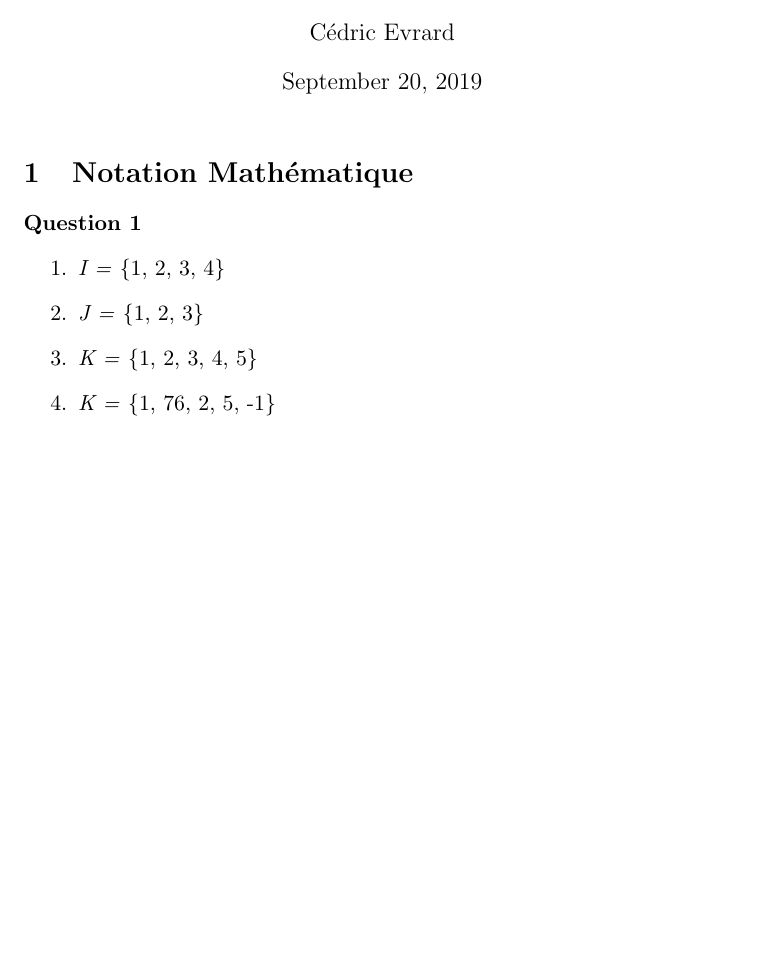
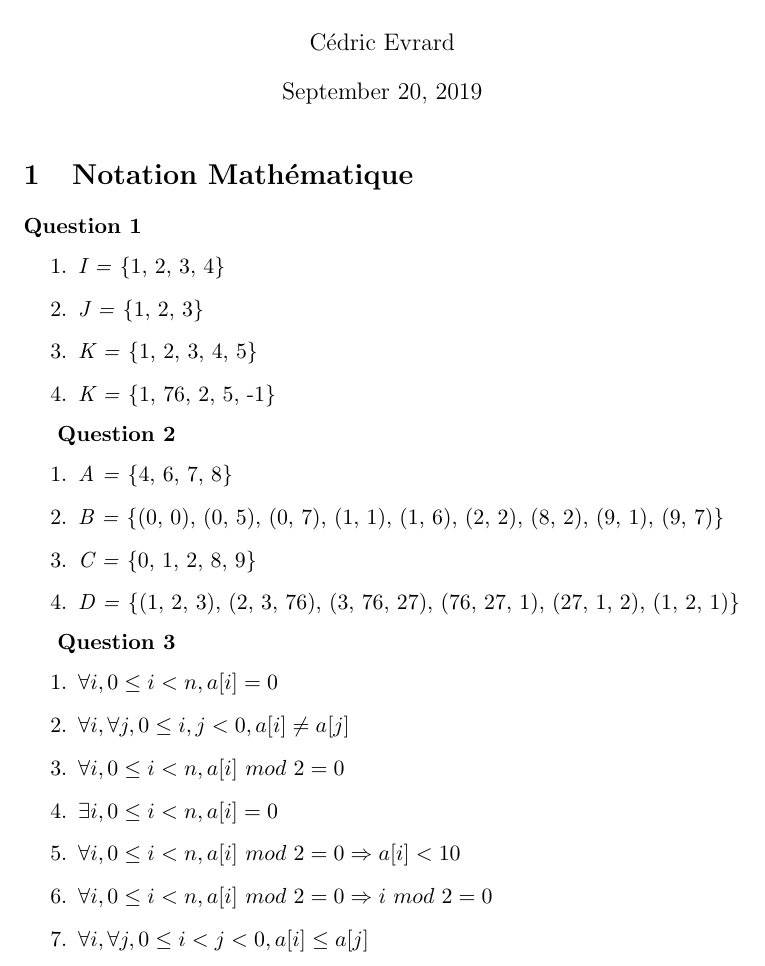
Before and after one commit to cevrard-unamur/algorithmique-2, a LaTeX document (TP1/solution.tex): part of the page, cut so that both start at the same text, the shorter picture padded with empty space. Compiled offline with pdfLaTeX.

Commit message:
Add question 3

```diff
--- a/TP1/solution.tex
+++ b/TP1/solution.tex
@@ -15,4 +16,23 @@
 	\item \textit{K =} \{1, 76, 2, 5, -1\}
 \end{enumerate}
 
+\textbf{Question 2}
+\begin{enumerate}
+	\item \textit{A =} \{4, 6, 7, 8\}
+	\item \textit{B =} \{(0, 0), (0, 5), (0, 7), (1, 1), (1, 6), (2, 2), (8, 2), (9, 1), (9, 7)\}
+	\item \textit{C =} \{0, 1, 2, 8, 9\}
+	\item \textit{D =} \{(1, 2, 3), (2, 3, 76), (3, 76, 27), (76, 27, 1), (27, 1, 2), (1, 2, 1)\}
+\end{enumerate}
+
+\textbf{Question 3}
+\begin{enumerate}
+	\item $\forall i, 0 \leq i < n, a[i] = 0$
+	\item $\forall i, \forall j, 0 \leq i, j < 0, a[i] \neq a[j]$
+	\item $\forall i, 0 \leq i < n, a[i]\ mod\ 2 = 0$
+	\item $\exists i, 0 \leq i < n, a[i] = 0$
+	\item $\forall i, 0 \leq i < n, a[i]\ mod\ 2 = 0 \Rightarrow a[i] < 10  $
+	\item $\forall i, 0 \leq i < n, a[i]\ mod\ 2 = 0 \Rightarrow i\ mod\ 2 = 0$
+	\item $\forall i, \forall j, 0 \leq i < j < 0, a[i] \leq a[j]$
+\end{enumerate}
+
 \end{document}
```
Also changed, not shown: TP1/solution.pdf (added), TP1/solution.tex (1 more changed lines).
